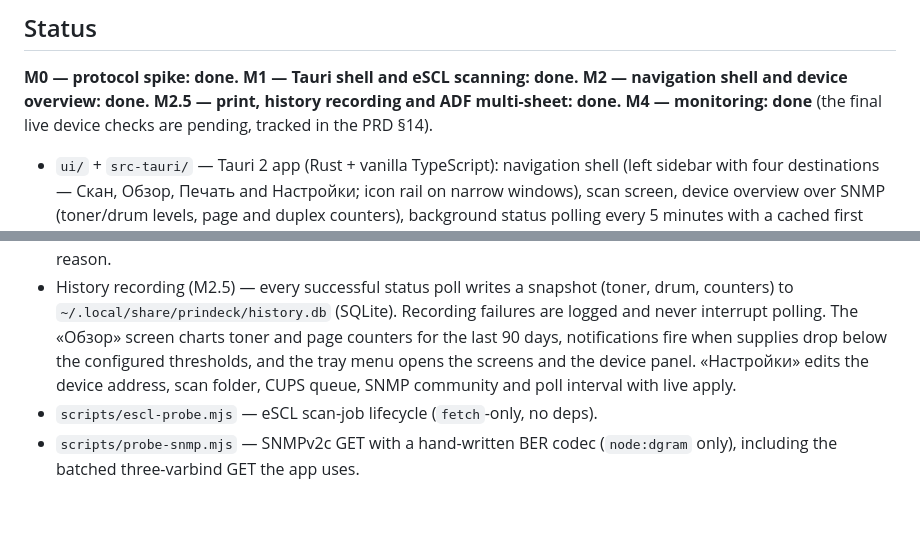
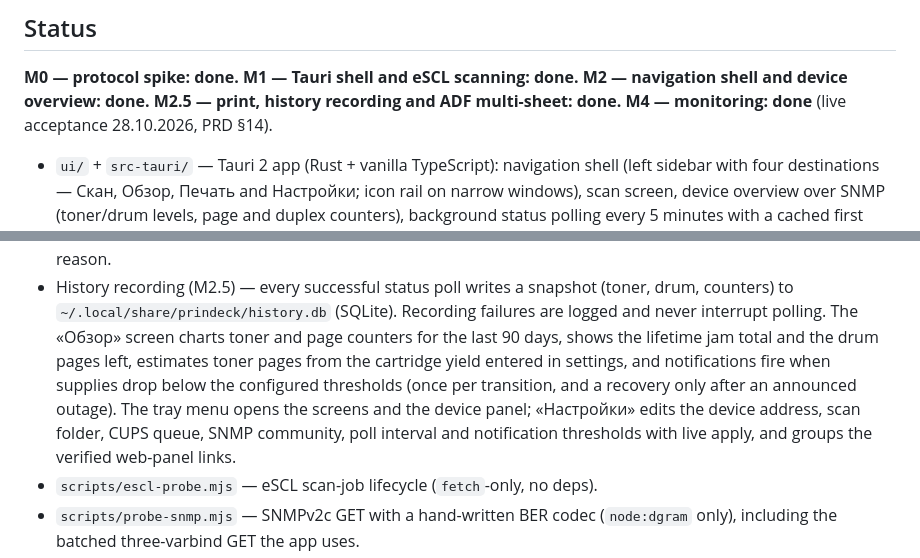
Before and after one commit to bumbaRasch/prindeck, a Markdown page: README.md, 2 parts joined by grey strips. Drawn GitHub-style; blank space fills up the shorter version.

Commit message:
M4: live acceptance results in the PRD and README

```diff
--- a/README.md
+++ b/README.md
@@ -12,8 +12,8 @@ step-by-step plans in [`docs/superpowers/plans/`](docs/superpowers/plans/).
 
 **M0 — protocol spike: done.** **M1 — Tauri shell and eSCL scanning: done.**
 **M2 — navigation shell and device overview: done.** **M2.5 — print, history
-recording and ADF multi-sheet: done.** **M4 — monitoring: done** (the final
-live device checks are pending, tracked in the PRD §14).
+recording and ADF multi-sheet: done.** **M4 — monitoring: done** (live
+acceptance 28.10.2026, PRD §14).
 
 - `ui/` + `src-tauri/` — Tauri 2 app (Rust + vanilla TypeScript): navigation
   shell (left sidebar with four destinations — Скан, Обзор, Печать and
@@ -35,11 +35,14 @@ live device checks are pending, tracked in the PRD §14).
 - History recording (M2.5) — every successful status poll writes a snapshot
   (toner, drum, counters) to `~/.local/share/prindeck/history.db` (SQLite).
   Recording failures are logged and never interrupt polling. The «Обзор»
-  screen charts toner and page counters for the last 90 days, notifications
-  fire when supplies drop below the configured thresholds, and the tray menu
-  opens the screens and the device panel. «Настройки» edits the device
-  address, scan folder, CUPS queue, SNMP community and poll interval with
-  live apply.
+  screen charts toner and page counters for the last 90 days, shows the
+  lifetime jam total and the drum pages left, estimates toner pages from the
+  cartridge yield entered in settings, and notifications fire when supplies
+  drop below the configured thresholds (once per transition, and a recovery
+  only after an announced outage). The tray menu opens the screens and the
+  device panel; «Настройки» edits the device address, scan folder, CUPS queue,
+  SNMP community, poll interval and notification thresholds with live apply,
+  and groups the verified web-panel links.
 - `scripts/escl-probe.mjs` — eSCL scan-job lifecycle (`fetch`-only, no deps).
 - `scripts/probe-snmp.mjs` — SNMPv2c GET with a hand-written BER codec
   (`node:dgram` only), including the batched three-varbind GET the app uses.
```
Also changed, not shown: PRD.md (+39 -18 lines), 1 other file.
